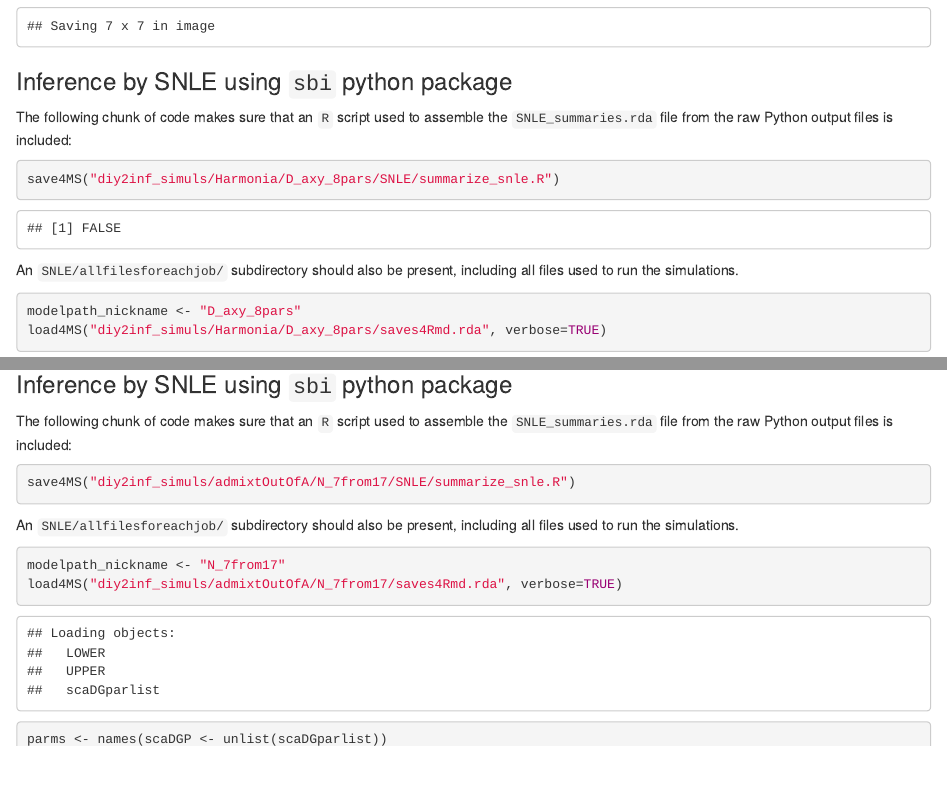
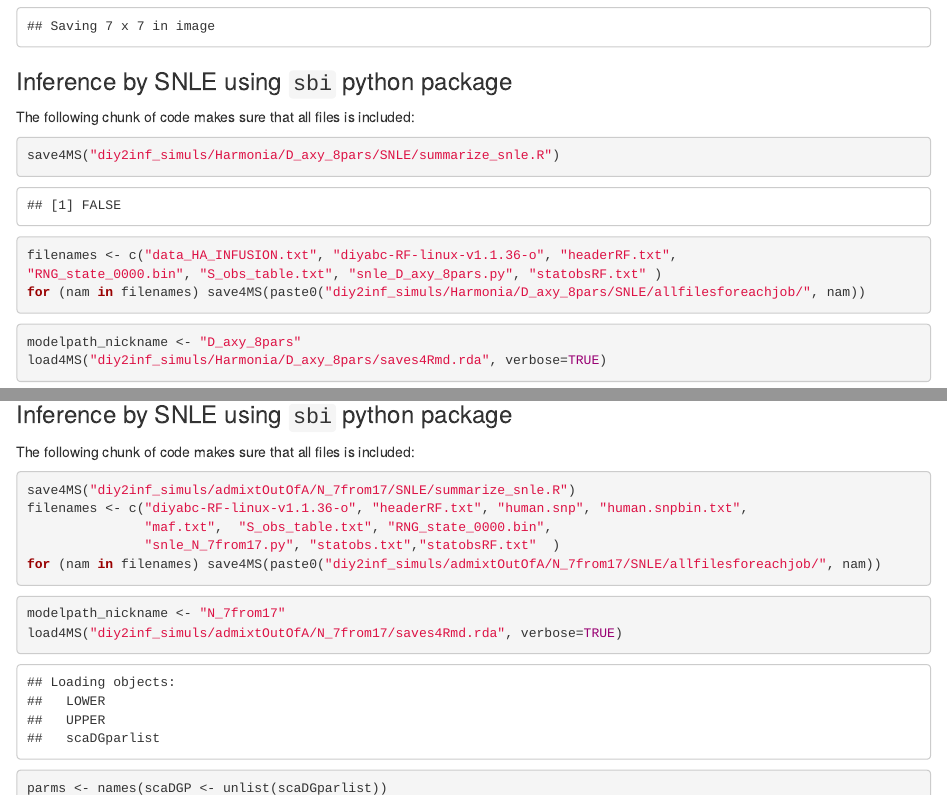
Before and after one commit to f-rousset/SI_InfusionMS, an R Markdown document (InfusionMS.Rmd): the page in a window 1100 px wide, from 8220 px down, and a second part further down, joined at a grey line. Rendered offline with R 4.5, knitr and Pandoc, with nearby package versions; some code elsewhere in the file could not run offline; long lines of code are wrapped; common packages that the code uses without loading them are loaded.

Commit message:
update InfusionMS . Rmd and.html

````diff
--- a/InfusionMS.Rmd
+++ b/InfusionMS.Rmd
@@ -343,11 +343,13 @@ load4MS("diy2inf_simuls/Harmonia/D_axy_8pars_logTh4/S_obs_table.rda", verbose=TR
 ```
 
 ### Inference by SNLE using `sbi` python package
-The following chunk of code makes sure that an `R` script used to assemble the `SNLE_summaries.rda` file from the raw Python output files is included:
-```{r save_scripts_SNLE_8p}
+The following chunk of code makes sure that all files is included:
+```{r save_files_SNLE_8p}
 save4MS("diy2inf_simuls/Harmonia/D_axy_8pars/SNLE/summarize_snle.R")
+filenames <- c("data_HA_INFUSION.txt", "diyabc-RF-linux-v1.1.36-o", "headerRF.txt",
+"RNG_state_0000.bin", "S_obs_table.txt", "snle_D_axy_8pars.py", "statobsRF.txt" )
+for (nam in filenames) save4MS(paste0("diy2inf_simuls/Harmonia/D_axy_8pars/SNLE/allfilesforeachjob/", nam))
 ```
-An `SNLE/allfilesforeachjob/` subdirectory should also be present, including all files used to run the simulations.
 
 
 ```{r table_SNLE_8p}
@@ -844,11 +846,14 @@ print(myplot)
 ```
 
 ### Inference by SNLE using `sbi` python package
-The following chunk of code makes sure that an `R` script used to assemble the `SNLE_summaries.rda` file from the raw Python output files is included:
+The following chunk of code makes sure that all files is included:
 ```{r save_scripts_SNLE_7p}
 save4MS("diy2inf_simuls/admixtOutOfA/N_7from17/SNLE/summarize_snle.R")
+filenames <- c("diyabc-RF-linux-v1.1.36-o", "headerRF.txt", "human.snp", "human.snpbin.txt",
+               "maf.txt",  "S_obs_table.txt", "RNG_state_0000.bin",
+               "snle_N_7from17.py", "statobs.txt","statobsRF.txt"  )
+for (nam in filenames) save4MS(paste0("diy2inf_simuls/admixtOutOfA/N_7from17/SNLE/allfilesforeachjob/", nam))
 ```
-An `SNLE/allfilesforeachjob/` subdirectory should also be present, including all files used to run the simulations.
 
 ```{r table_SNLE_7p}
 modelpath_nickname <- "N_7from17"
````
Also changed, not shown: InfusionMS.html, InfusionMS.Rmd (6 more changed lines).
